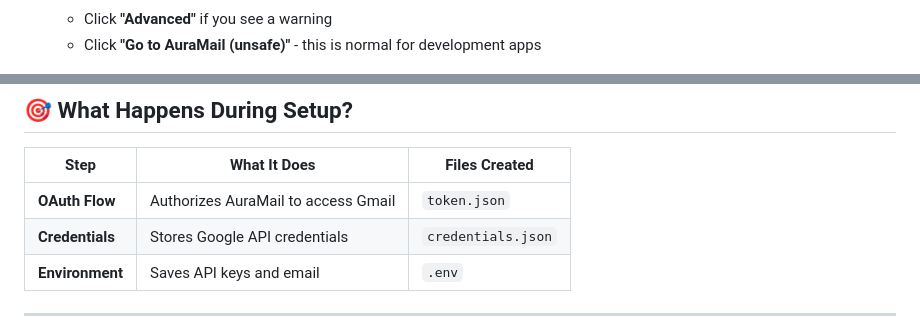
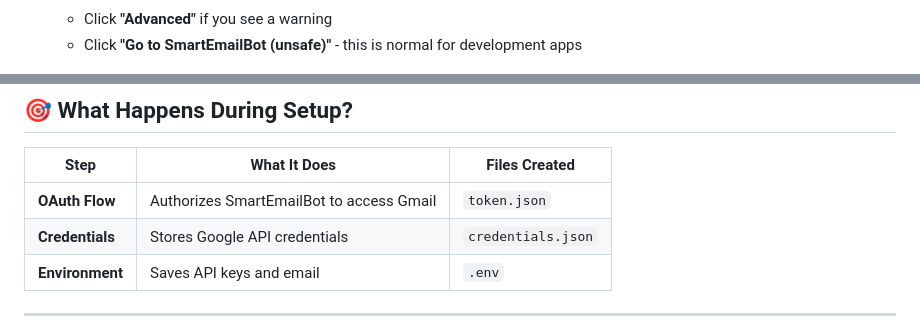
Before and after one commit to harrydawitch/AuraMail, a Markdown page: setup.md, 2 parts joined by grey strips. Drawn GitHub-style.

```diff
--- a/setup.md
+++ b/setup.md
@@ -137,7 +137,7 @@ If this is your first time using Google Cloud Console (Toggle `Configure OAuth C
 
     ![App Verification](assets/12.png)
     - Click **"Advanced"** if you see a warning
-    - Click **"Go to AuraMail (unsafe)"** - this is normal for development apps
+    - Click **"Go to SmartEmailBot (unsafe)"** - this is normal for development apps
 
     ![Grant Permissions](assets/13.png)
     - **Review permissions** carefully:
@@ -184,7 +184,7 @@ After completing all steps, you should see:
 
 | Step | What It Does | Files Created |
 |------|--------------|---------------|
-| **OAuth Flow** | Authorizes AuraMail to access Gmail | `token.json` |
+| **OAuth Flow** | Authorizes SmartEmailBot to access Gmail | `token.json` |
 | **Credentials** | Stores Google API credentials | `credentials.json` |
 | **Environment** | Saves API keys and email | `.env` |
 
```
Also changed, not shown: other parts of setup.md (+16 -16 lines).
